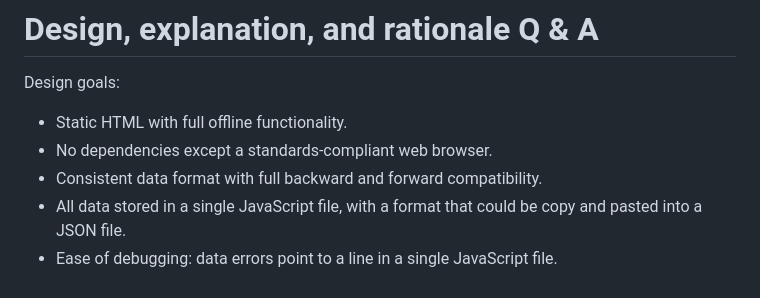
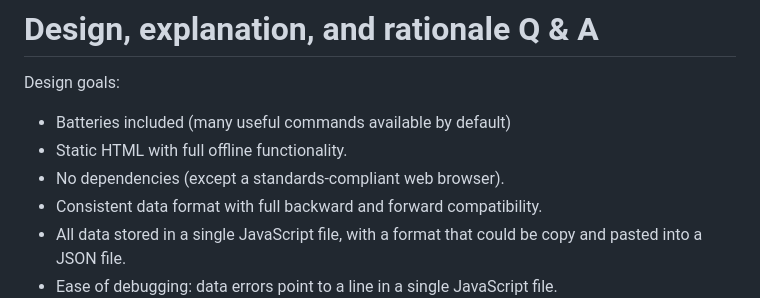
Before and after one commit to nbeaver/my-one-liners, a Markdown page: readme.md, the part around the change. Rendered like a GitHub page.

Commit message:
Elaborate on design goals.

```diff
--- a/readme.md
+++ b/readme.md
@@ -70,8 +70,9 @@ since almost all users have access to a web browser.
 
 Design goals:
 
+- Batteries included (many useful commands available by default)
 - Static HTML with full offline functionality.
-- No dependencies except a standards-compliant web browser.
+- No dependencies (except a standards-compliant web browser).
 - Consistent data format with full backward and forward compatibility.
 - All data stored in a single JavaScript file,
   with a format that could be copy and pasted into a JSON file.
```
